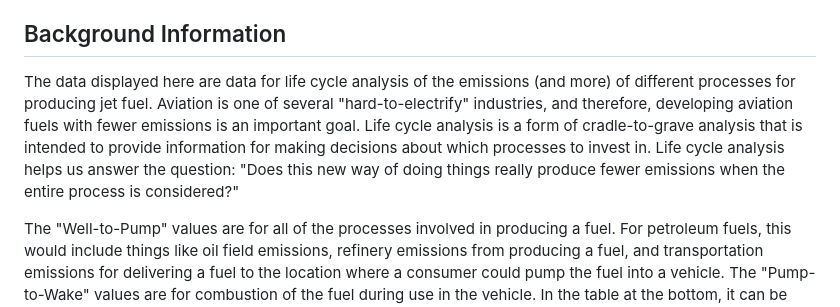
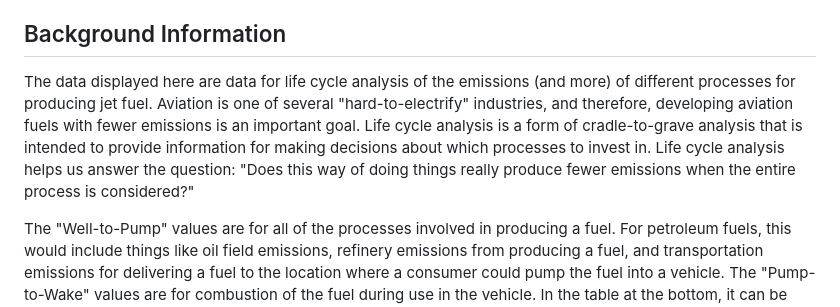
Before and after one commit to ArgonneEducation/GREET_Jet_WTW_Calculator, a Markdown page: README.md, the part around the change. Rendered like a GitHub page.

```diff
--- a/README.md
+++ b/README.md
@@ -18,7 +18,7 @@ The large bar chart graphic displays the results for [well-to-pump](#well-to-pum
 The table at the bottom is configured to show ALL the data for a particular metric, with a column for each feedstock/process.  Again, there is a dropdown box to change the metric.  The table is NOT directly linked to the graph, though the data used for the graph can be found in the table as well, with immediate comparisons to the values for other feedstocks/processes.
 
 ## Background Information
-The data displayed here are data for life cycle analysis of the emissions (and more) of different processes for producing jet fuel.  Aviation is one of several "hard-to-electrify" industries, and therefore, developing aviation fuels with fewer emissions is an important goal.  Life cycle analysis is a form of cradle-to-grave analysis that is intended to provide information for making decisions about which processes to invest in.  Life cycle analysis helps us answer the question: "Does this new way of doing things really produce fewer emissions when the entire process is considered?"
+The data displayed here are data for life cycle analysis of the emissions (and more) of different processes for producing jet fuel.  Aviation is one of several "hard-to-electrify" industries, and therefore, developing aviation fuels with fewer emissions is an important goal.  Life cycle analysis is a form of cradle-to-grave analysis that is intended to provide information for making decisions about which processes to invest in.  Life cycle analysis helps us answer the question: "Does this way of doing things really produce fewer emissions when the entire process is considered?"
 
 The "Well-to-Pump" values are for all of the processes involved in producing a fuel.  For petroleum fuels, this would include things like oil field emissions, refinery emissions from producing a fuel, and transportation emissions for delivering a fuel to the location where a consumer could pump the fuel into a vehicle.  The "Pump-to-Wake" values are for combustion of the fuel during use in the vehicle.  In the table at the bottom, it can be seen that these values are often not very different for different fuel production processes and feedstocks.  The "Well-to-Wake" values are simply a combination (by addition) of the two.
 
```
